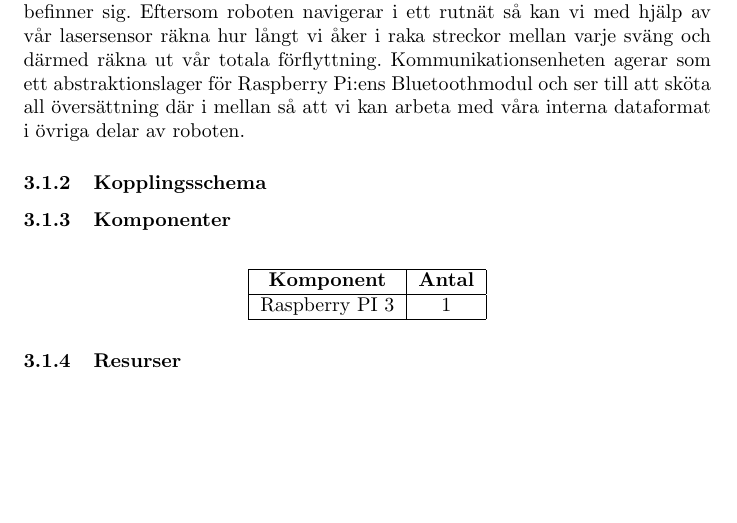
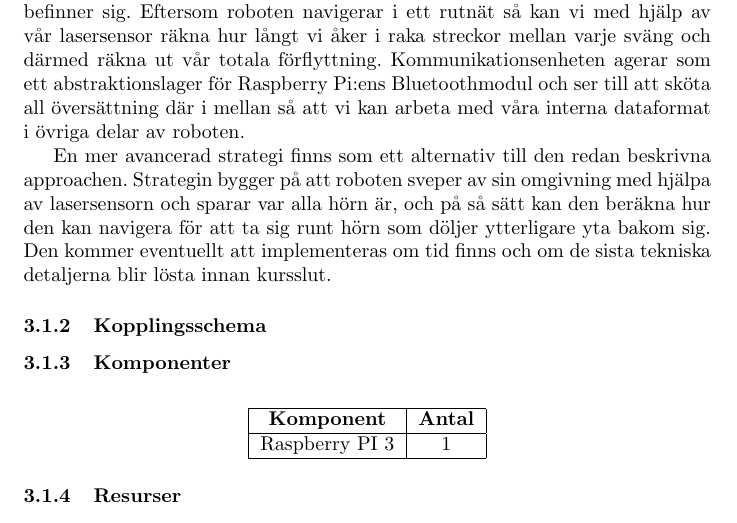
Before and after one commit to SebastianCallh/kartoffel-tsea29, a LaTeX document (docs/src/designspec.tex): part of page 10 of 29, cut so that both start at the same text, the shorter picture padded with empty space. Compiled offline with pdfLaTeX.

Commit message:
added text to huvudenhet on sweeping laser strategy

```diff
--- a/docs/src/designspec.tex
+++ b/docs/src/designspec.tex
@@ -251,6 +251,8 @@ Huvudenheten är främst mjukvarubaserad och det är här robotens logiska del f
 
 Huvudenheten är uppdelad i två undermoduler, logikenheten och kommunikationsenheten. Logikenheten analyserar data från sensorenheten för att avgöra hur roboten ska navigera och för att bestämma hur omvärlden ser ut så att den kan kartläggas. Tack vare de två IR-sensorer på vardera sida om roboten så kan vi följa en vägg på vänster/höger sida, och genom att göra det kartlägga hela den utomliggande väggen. När vi väl avgränsat området som köksön kan befinna sig i söker roboten av den begränsade ytan till köksön identifieras och följer dess väggar till även den är kartlagd. När hela kartan finns i robotens minne kan den finna den kortaste vägen tillbaka till startpositionen och navigera dit. Logikenheten ansvarar även för att hålla koll på var någonstans roboten befinner sig. Eftersom roboten navigerar i ett rutnät så kan vi med hjälp av vår lasersensor räkna hur långt vi åker i raka streckor mellan varje sväng och därmed räkna ut vår totala förflyttning. Kommunikationsenheten agerar som ett abstraktionslager för Raspberry Pi:ens Bluetoothmodul och ser till att sköta all översättning där i mellan så att vi kan arbeta med våra interna dataformat i övriga delar av roboten.
 
+
+En mer avancerad strategi finns som ett alternativ till den redan beskrivna approachen. Strategin bygger på att roboten sveper av sin omgivning med hjälpa av lasersensorn och sparar var alla hörn är, och på så sätt kan den beräkna hur den kan navigera för att ta sig runt hörn som döljer ytterligare yta bakom sig. Den kommer eventuellt att implementeras om tid finns och om de sista tekniska detaljerna blir lösta innan kursslut.
 
 \subsubsection{Kopplingsschema}
 % Helst ett kopplingsschema, alternativt väldigt detaljerat blockschema
```
